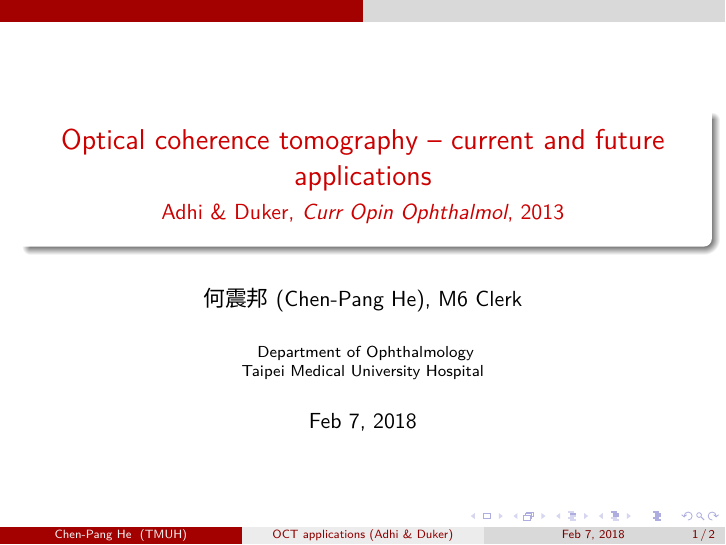
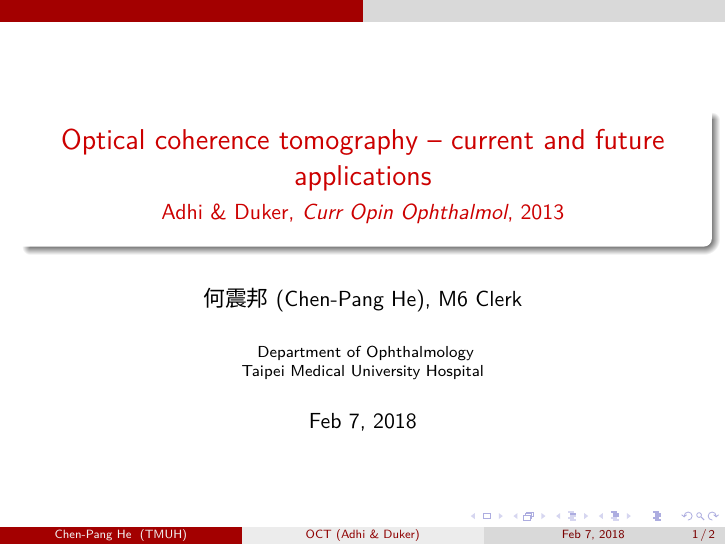
Before and after one commit to NeoTim/TMUH-Ophthalmology-CO, LaTeX slides (CO.tex): page 1 of 2. Compiled offline with XeLaTeX; a missing font is replaced by an installed copy or a similar font.

Commit message:
Simplify abbr title

```diff
--- a/CO.tex
+++ b/CO.tex
@@ -4,7 +4,7 @@
 \setCJKmainfont{Source Han Sans TW}
 
 \usetheme{CambridgeUS}
-\title[OCT applications (Adhi \& Duker)]{Optical coherence tomography -- current and future applications}
+\title[OCT (Adhi \& Duker)]{Optical coherence tomography -- current and future applications}
 \subtitle{Adhi \& Duker, \textit{Curr Opin Ophthalmol}, 2013}
 \author[Chen-Pang He]{何震邦 (Chen-Pang He), M6 Clerk}
 \date{Feb 7, 2018}
```
